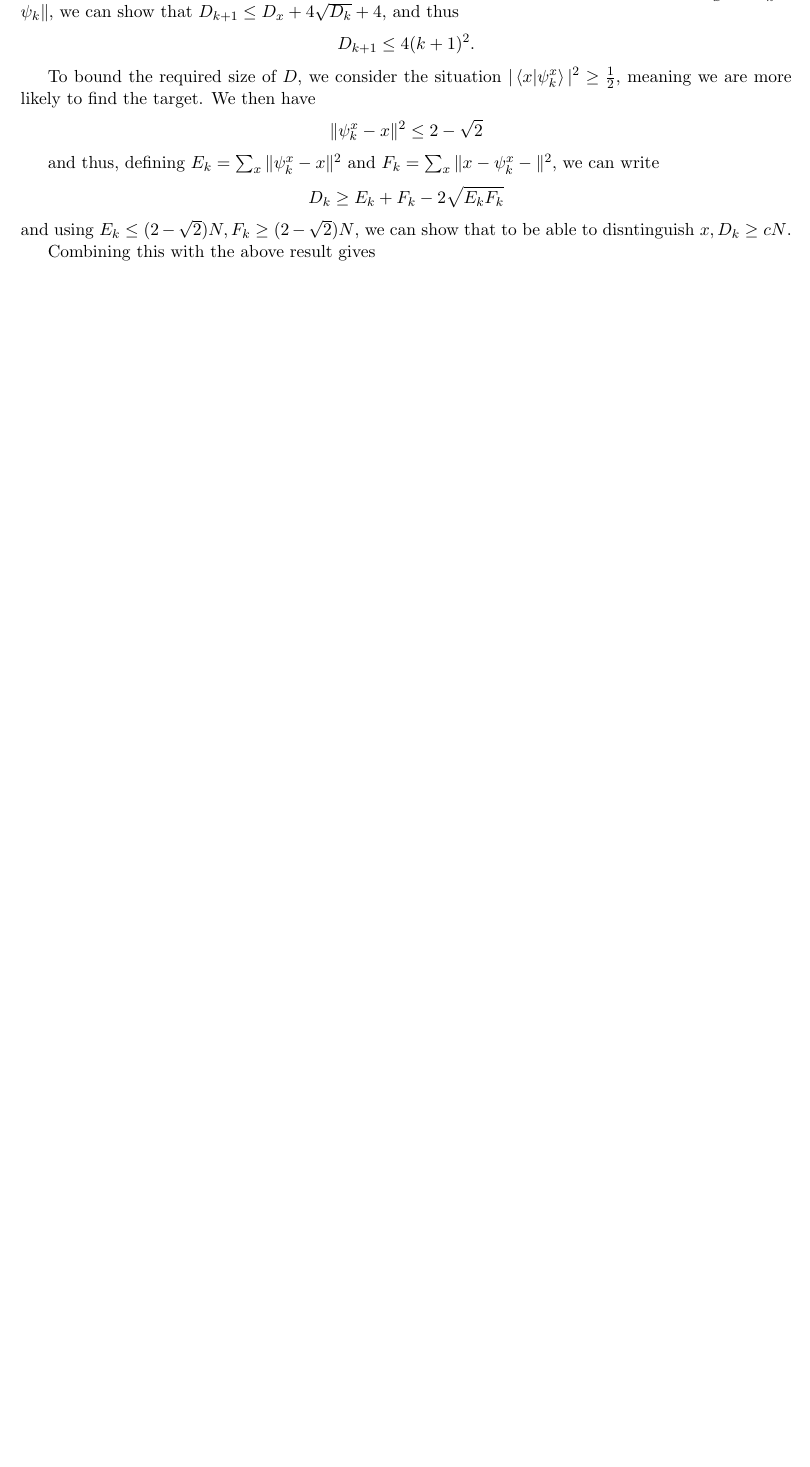
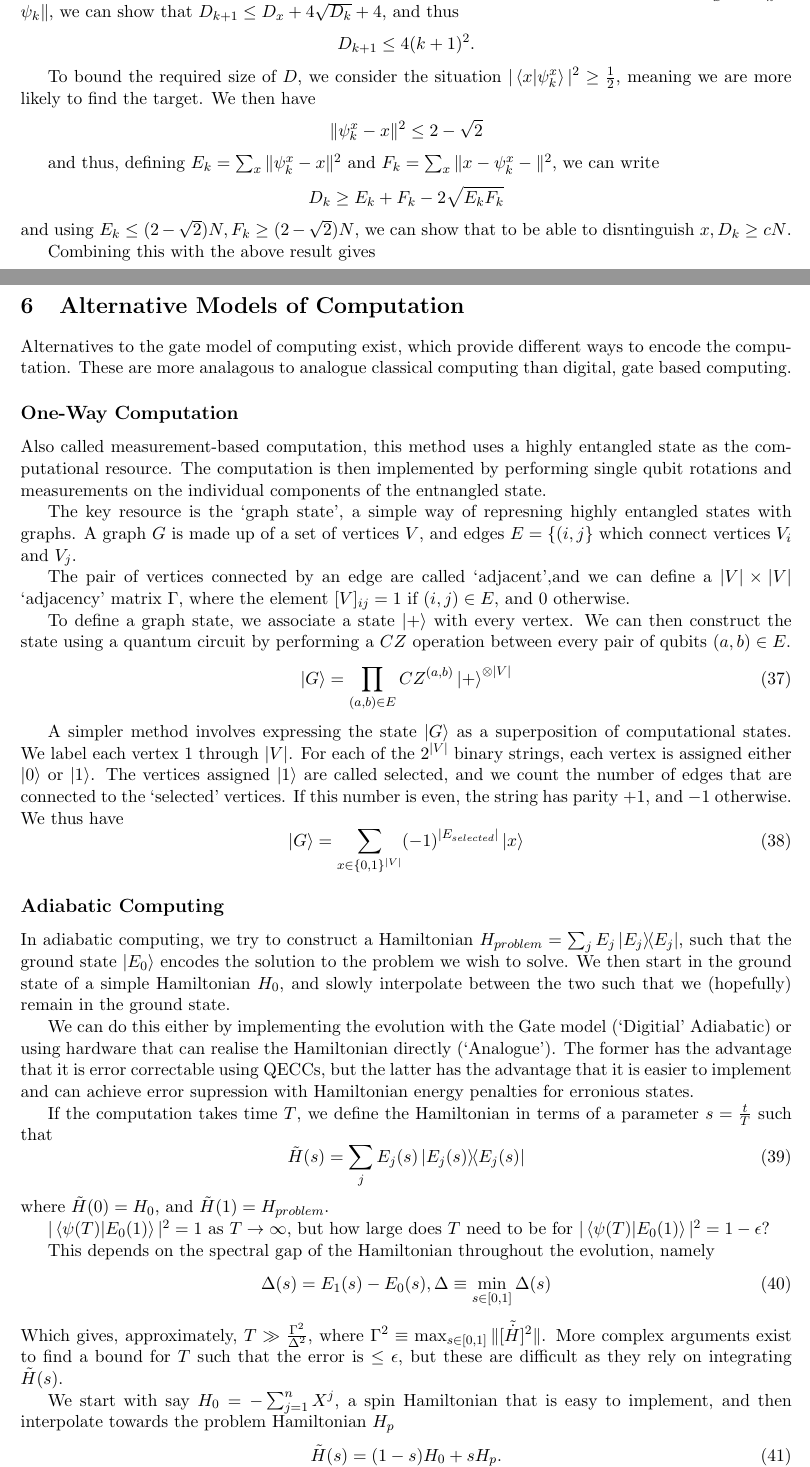
Before and after one commit to sqvarfort/QT-CDT-LaTeX-Notes, a LaTeX document (QCnotes.tex): part of page 14 of 14 before the commit and two parts of pages 14 and 15 of 16 after it, the two joined at a grey line, cut so that both start at the same text, the shorter picture padded with empty space. Compiled offline with pdfLaTeX.

Commit message:
Added adiabatic and graph state computing notes

```diff
--- a/QCnotes.tex
+++ b/QCnotes.tex
@@ -579,3 +579,50 @@ Combining this with the above result gives
 \end{equation}
 showing that $O(\sqrt{N})$ is optimal.
 % \subsection*{Grover as simulation}
+
+\section{Alternative Models of Computation}
+Alternatives to the gate model of computing exist, which provide different ways to encode the computation. These are more analagous to analogue classical computing than digital, gate based computing.
+
+\subsection*{One-Way Computation}
+
+Also called measurement-based computation, this method uses a highly entangled state as the computational resource. The computation is then implemented by performing single qubit rotations and measurements on the individual components of the entnangled state.
+
+The key resource is the `graph state', a simple way of represning highly entangled states with graphs. A graph $G$ is made up of a set of vertices $V$, and edges $E=\{(i,j\}$ which connect vertices $V_{i}$ and $V_{j}$.
+
+The pair of vertices connected by an edge are called `adjacent',and we can define a $|V|\times|V|$ `adjacency' matrix $\Gamma$, where the element $[V]_{ij}=1$ if $(i,j)\in E$, and 0 otherwise.
+
+To define a graph state, we associate a state $\ket{+}$ with every vertex. We can then construct the state using a quantum circuit by performing a $CZ$ operation between every pair of qubits $(a,b)\in E$.
+\begin{equation}
+    \ket{G}=\prod_{(a,b)\in E}CZ^{(a,b)}\ket{+}^{\otimes|V|}
+\end{equation}
+
+A simpler method involves expressing the state $\ket{G}$ as a superposition of computational states. We label each vertex $1$ through $|V|$. For each of the $2^{|V|}$ binary strings, each vertex is assigned either $\ket{0}$ or $\ket{1}$. The vertices assigned $\ket{1}$ are called selected, and we count the number of edges that are connected to the `selected' vertices. If this number is even, the string has parity $+1$, and $-1$ otherwise. We thus have
+\begin{equation}
+    \ket{G}=\sum_{x\in\{0,1\}^{|V|}}(-1)^{|E_{selected}|}\ket{x}
+\end{equation}
+
+\subsection*{Adiabatic Computing}
+
+In adiabatic computing, we try to construct a Hamiltonian $H_{problem}=\sum_{j}E_{j}\ketbra{E_{j}}{E_{j}}$, such that the ground state $\ket{E_{0}}$ encodes the solution to the problem we wish to solve. We then start in the ground state of a simple Hamiltonian $H_{0}$, and slowly interpolate between the two such that we (hopefully) remain in the ground state.
+
+We can do this either by implementing the evolution with the Gate model (`Digitial' Adiabatic) or using hardware that can realise the Hamiltonian directly (`Analogue'). The former has the advantage that it is error correctable using QECCs, but the latter has the advantage that it is easier to implement and can achieve error supression with Hamiltonian energy penalties for erronious states.
+
+If the computation takes time $T$, we define the Hamiltonian in terms of a parameter $s=\frac{t}{T}$ such that
+\begin{equation}
+    \tilde{H}(s)=\sum_{j}E_{j}(s)\ketbra{E_{j}(s)}{E_{j}(s)}
+\end{equation}
+where $\tilde{H}(0)=H_{0}$, and $\tilde{H}(1)=H_{problem}$.
+
+$|\braket{\psi(T)}{E_{0}(1)}|^{2}=1$ as $T\rightarrow\infty$, but how large does $T$ need to be for $|\braket{\psi(T)}{E_{0}(1)}|^{2}=1-\epsilon$?
+
+This depends on the spectral gap of the Hamiltonian throughout the evolution, namely
+\begin{equation}
+    \Delta(s)=E_{1}(s)-E_{0}(s), \Delta \equiv \min_{s\in[0,1]}\Delta(s)
+\end{equation}
+Which gives, approximately, $T\gg \frac{\Gamma^{2}}{\Delta^{2}}$, where $\Gamma^{2}\equiv \max_{s\in[0,1]}\|[\tilde{\dot{H}}]^{2}\|$.
+More complex arguments exist to find a bound for $T$ such  that the error is $\leq \epsilon$, but these are difficult as they rely on integrating $\tilde{H}(s)$.
+
+We start with say $H_{0}=-\sum_{j=1}^{n}X^{j}$, a spin Hamiltonian that is easy to implement, and then interpolate towards the problem Hamiltonian $H_{p}$
+\begin{equation}
+    \tilde{H}(s)=(1-s)H_{0} + sH_{p}.
+\end{equation}
@@ -581,0 +632 @@ showing that $O(\sqrt{N})$ is optimal.
+    \item $\geq\frac{1}{poly(n)}$: Efficient quantum algorithm
```
Also changed, not shown: QCnotes.pdf, QCnotes.tex (28 more changed lines).
